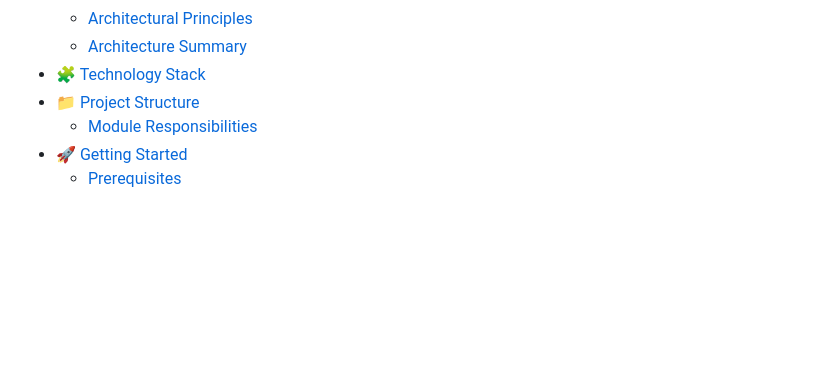
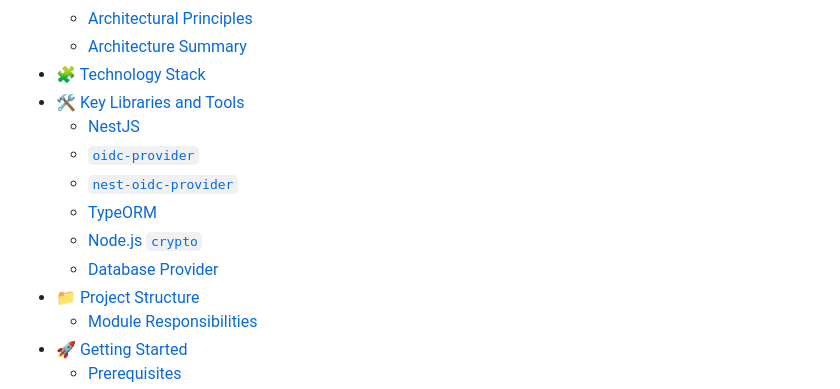
Before and after one commit to TechSivaram/tscloak, a Markdown page: README.md, the part around one of its changes. GitHub-like rendering; blank space fills up the shorter version.

```diff
--- a/README.md
+++ b/README.md
@@ -68,6 +68,13 @@ This index includes every main section and subsection in the same order as the d
   - [Architectural Principles](#architectural-principles)
   - [Architecture Summary](#architecture-summary)
 - [🧩 Technology Stack](#technology-stack)
+- [🛠️ Key Libraries and Tools](#key-libraries-and-tools)
+  - [NestJS](#nestjs)
+  - [`oidc-provider`](#oidc-provider-library)
+  - [`nest-oidc-provider`](#nest-oidc-provider-library)
+  - [TypeORM](#typeorm)
+  - [Node.js `crypto`](#nodejs-crypto)
+  - [Database Provider](#database-provider)
 - [📁 Project Structure](#project-structure)
   - [Module Responsibilities](#module-responsibilities)
 - [🚀 Getting Started](#getting-started)
```
Also changed, not shown: other parts of README.md (+116 -0 lines).
